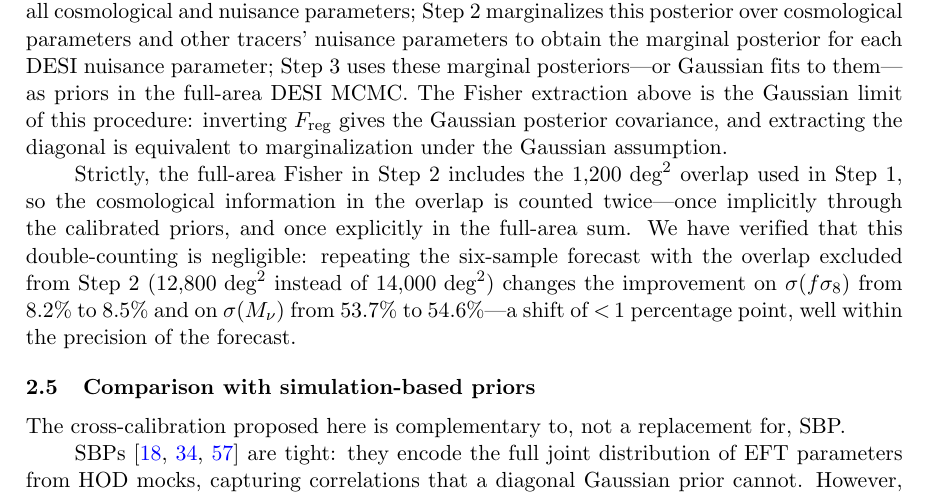
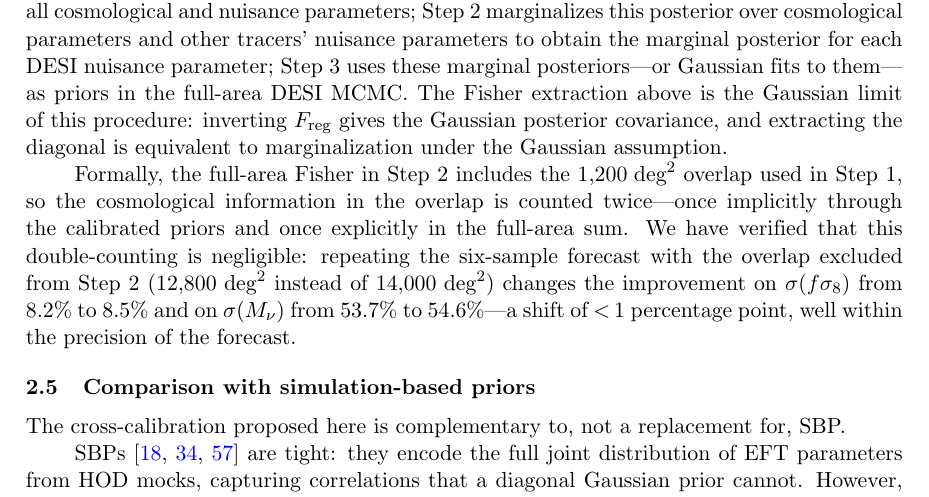
Before and after one commit to MinhMPA/PFSxDESI-multi-fish, a LaTeX document (paper/PFSxDESI-multi-fish.tex): part of page 6 of 26, cut so that both start at the same text. Compiled offline with pdfLaTeX; a missing bibliography style is replaced by a similar one.

Commit message:
Update on overleaf

```diff
--- a/paper/PFSxDESI-multi-fish.tex
+++ b/paper/PFSxDESI-multi-fish.tex
@@ -393,10 +393,10 @@ inverting \(F_{\rm reg}\) gives the Gaussian posterior covariance,
 and extracting the diagonal is equivalent to marginalization under
 the Gaussian assumption.
 
-Strictly, the full-area Fisher in Step~2 includes the
+Formally, the full-area Fisher in Step~2 includes the
 \(1{,}200\;\text{deg}^2\) overlap used in Step~1, so the
 cosmological information in the overlap is counted twice---once
-implicitly through the calibrated priors, and once explicitly in
+implicitly through the calibrated priors and once explicitly in
 the full-area sum. We have verified that this double-counting is
 negligible: repeating the six-sample forecast with the overlap
 excluded from Step~2 (\(12{,}800\;\text{deg}^2\) instead of
```
